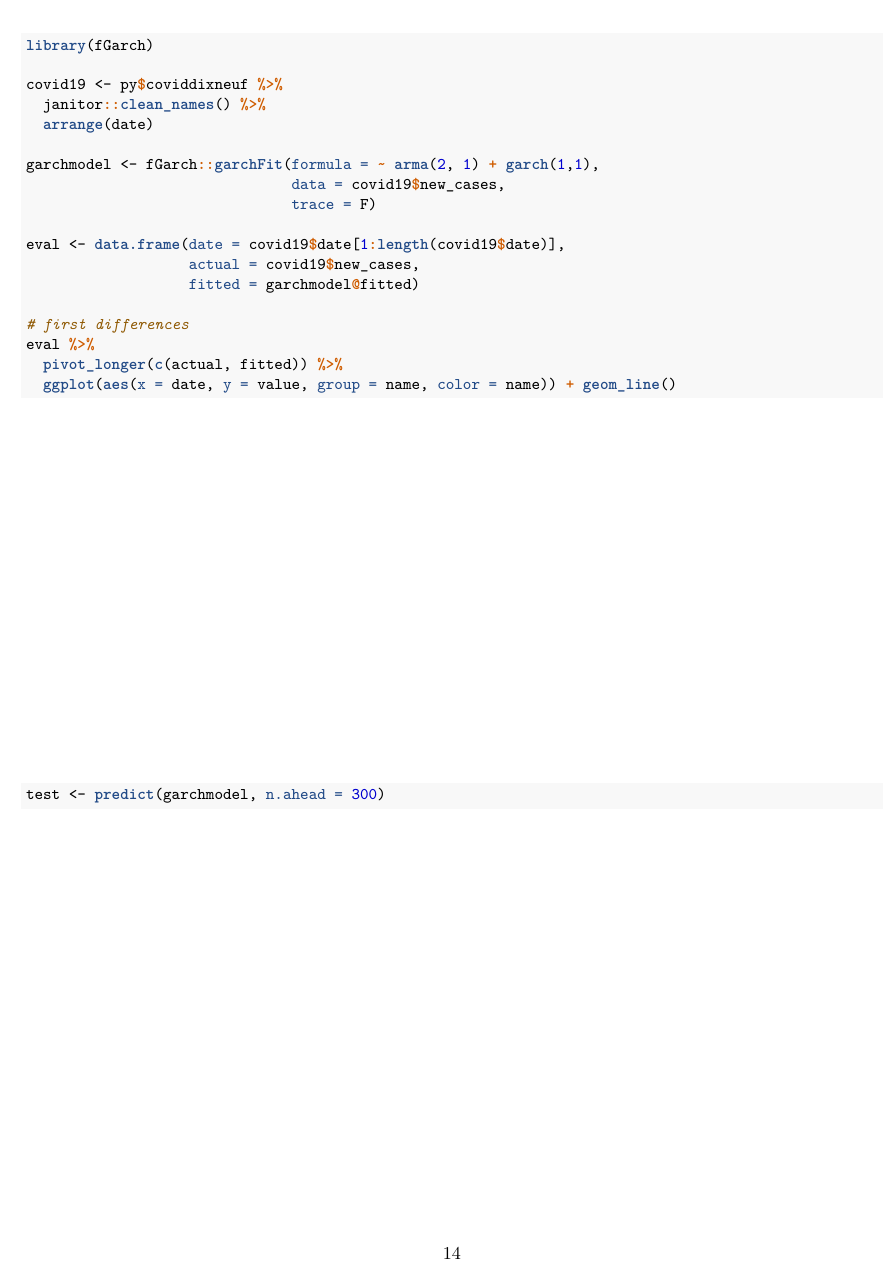
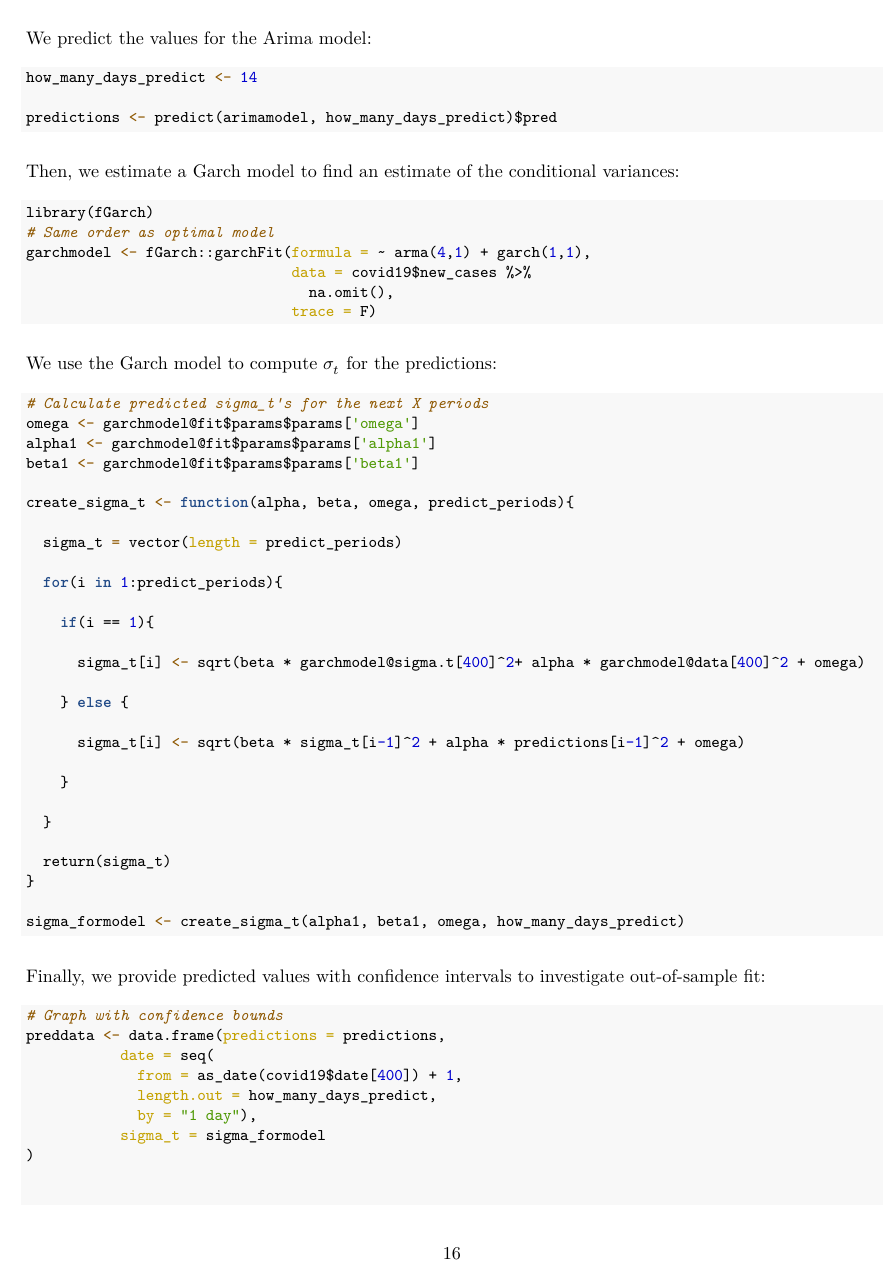
Before and after one commit to basm92/econometrics_iii, an R Markdown document (assignment_2/assignment2.Rmd): page 14 of 14 before the commit and page 16 of 17 after it. The pictures show the output file assignment_2/assignment2.pdf that the author committed with the source.

Commit message:
Finished q5

````diff
--- a/assignment_2/assignment2.Rmd
+++ b/assignment_2/assignment2.Rmd
@@ -526,3 +562,17 @@ We observe that both the mean and the variance tend to vary over time. This mean
+We predict the values for the Arima model:
+
+```{r}
+how_many_days_predict <- 14
+
+predictions <- predict(arimamodel, how_many_days_predict)$pred
+```
+
+Then, we estimate a Garch model to find an estimate of the conditional variances:
 
 ```{r}
 library(fGarch)
+# Same order as optimal model
+garchmodel <- fGarch::garchFit(formula = ~ arma(4,1) + garch(1,1),
+                               data = covid19$new_cases %>%
+                                 na.omit(),
+                               trace = F)
@@ -529 +580,2 @@ library(fGarch)
 
+We use the Garch model to compute $\sigma_t$ for the predictions:
@@ -533,16 +582,42 @@ covid19 <- py$coviddixneuf %>%
 
-garchmodel <- fGarch::garchFit(formula = ~ arma(2, 1) + garch(1,1),
-                               data = covid19$new_cases,
-                               trace = F)
+```{r}
+# Calculate predicted sigma_t's for the next X periods
+omega <- garchmodel@fit$params$params['omega']
+alpha1 <- garchmodel@fit$params$params['alpha1']
+beta1 <- garchmodel@fit$params$params['beta1']
 
-eval <- data.frame(date = covid19$date[1:length(covid19$date)],
-                   actual = covid19$new_cases,
-                   fitted = garchmodel@fitted)
+create_sigma_t <- function(alpha, beta, omega, predict_periods){
 
-# first differences
-eval %>%
-  pivot_longer(c(actual, fitted)) %>%
-  ggplot(aes(x = date, y = value, group = name, color = name)) + geom_line()
+  sigma_t = vector(length = predict_periods)
 
-test <- predict(garchmodel, n.ahead = 300)
+  for(i in 1:predict_periods){
+
+    if(i == 1){
+
+      sigma_t[i] <- sqrt(beta * garchmodel@sigma.t[400]^2+ alpha * garchmodel@data[400]^2 + omega)
+
+    } else {
+
+      sigma_t[i] <- sqrt(beta * sigma_t[i-1]^2 + alpha * predictions[i-1]^2 + omega)
+
+    }
+
+  }
+
+  return(sigma_t)
+}
+
+sigma_formodel <- create_sigma_t(alpha1, beta1, omega, how_many_days_predict)
+
 ```
+
+Finally, we provide predicted values with confidence intervals to investigate out-of-sample fit:
+
+```{r}
+# Graph with confidence bounds
+preddata <- data.frame(predictions = predictions,
+           date = seq(
+             from = as_date(covid19$date[400]) + 1,
+             length.out = how_many_days_predict,
+             by = "1 day"),
+           sigma_t = sigma_formodel
````
Also changed, not shown: assignment_2/assignment2.pdf, assignment_2/assignment2_files/figure-latex/autocor-1.pdf (deleted), assignment_2/assignment2_files/figure-latex/cointegration-1.pdf (deleted), assignment_2/assignment2_files/figure-latex/plot-1.pdf (deleted), assignment_2/assignment2_files/figure-latex/unnamed-chunk-2-1.pdf (deleted), assignment_2/assignment2_files/figure-latex/unnamed-chunk-2-2.pdf (deleted), assignment_2/assignment2_files/figure-latex/unnamed-chunk-4-1.pdf (deleted), assignment_2/assignment2_files/figure-latex/unnamed-chunk-4-2.pdf (deleted), assignment_2/assignment2.Rmd (56 more changed lines), 1 other file.
